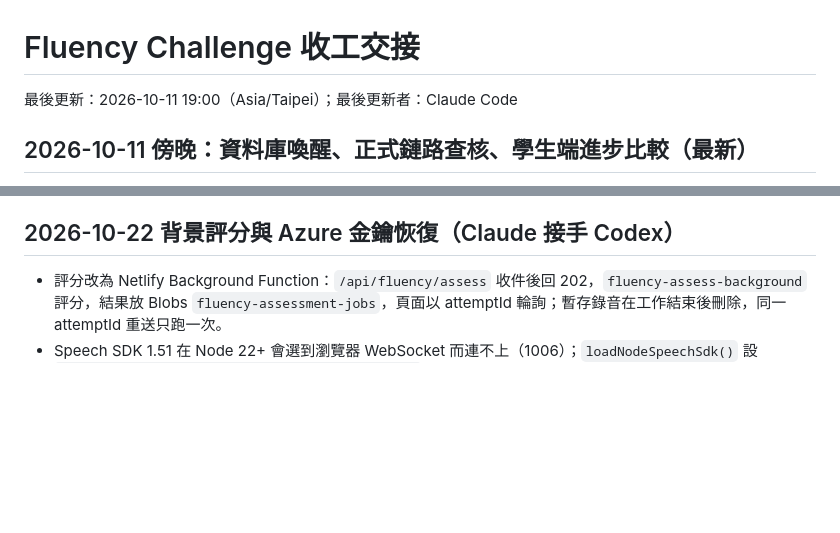
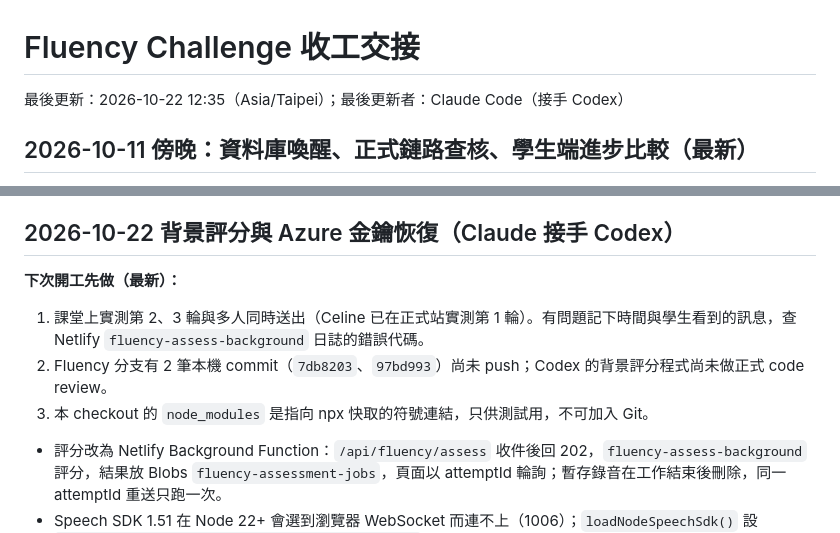
Before and after one commit to celinelee0401/aiseelearn.com, a Markdown page: handoff.md, 2 parts joined by grey strips. Rendered like a GitHub page; blank space fills up the shorter version.

Commit message:
收工交接：背景評分已上線、第 2–3 輪待課堂實測
Co-Authored-By: Claude Opus 5.5 <noreply@anthropic.com>

```diff
--- a/handoff.md
+++ b/handoff.md
@@ -1,6 +1,6 @@
 # Fluency Challenge 收工交接
 
-最後更新：2026-10-11 19:00（Asia/Taipei）；最後更新者：Claude Code
+最後更新：2026-10-22 12:35（Asia/Taipei）；最後更新者：Claude Code（接手 Codex）
 
 ## 2026-10-11 傍晚：資料庫喚醒、正式鏈路查核、學生端進步比較（最新）
 
@@ -56,6 +56,11 @@
 
 ## 2026-10-22 背景評分與 Azure 金鑰恢復（Claude 接手 Codex）
 
+**下次開工先做（最新）：**
+1. 課堂上實測第 2、3 輪與多人同時送出（Celine 已在正式站實測第 1 輪）。有問題記下時間與學生看到的訊息，查 Netlify `fluency-assess-background` 日誌的錯誤代碼。
+2. Fluency 分支有 2 筆本機 commit（`7db8203`、`97bd993`）尚未 push；Codex 的背景評分程式尚未做正式 code review。
+3. 本 checkout 的 `node_modules` 是指向 npx 快取的符號連結，只供測試用，不可加入 Git。
+
 - 評分改為 Netlify Background Function：`/api/fluency/assess` 收件後回 202，`fluency-assess-background` 評分，結果放 Blobs `fluency-assessment-jobs`，頁面以 attemptId 輪詢；暫存錄音在工作結束後刪除，同一 attemptId 重送只跑一次。
 - Speech SDK 1.51 在 Node 22+ 會選到瀏覽器 WebSocket 而連不上（1006）；`loadNodeSpeechSdk()` 設 `WebsocketMessageAdapter.forceNpmWebSocket=true`。
 - 修好傳輸後正式日誌改報 `PROVIDER_AUTH_FAILED`：本機假金鑰／錯區域都會 401，確認是 Azure 端金鑰失效（9/24 同一金鑰曾成功）。Celine 已在 Azure 取得現行金鑰並自行更新 Netlify `AZURE_SPEECH_KEY`（Production，03:40Z），區域仍為 East Asia。
```
